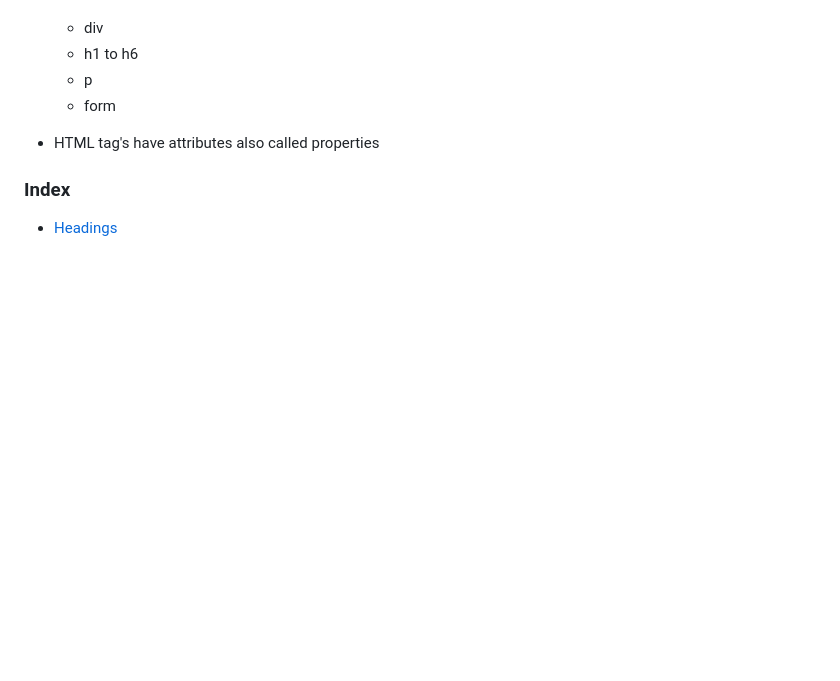
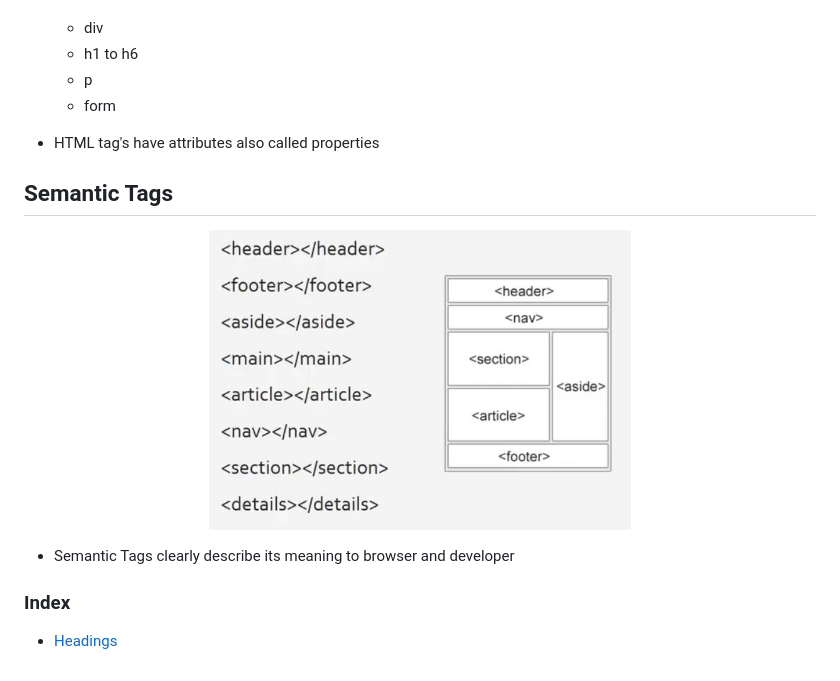
Before and after one commit to Py-Himanshu-Patel/Learn-HTML, a Markdown page: README.md, the part around the change printed below. GitHub-like rendering; pictures changed too: src/images/semantic-tags.JPG (added); blank space fills up the shorter version.

Commit message:
Done before semantic

```diff
--- a/README.md
+++ b/README.md
@@ -17,6 +21,14 @@
 
 - HTML tag's have attributes also called properties
 
+## Semantic Tags
+
+<p align="center">
+  <img src="src/images/semantic-tags.JPG" height=300 ='center' />
+</p>
+
+- Semantic Tags clearly describe its meaning to browser and developer
+
 ### Index
 
 - [Headings](src/headings.html)
```
Also changed, not shown: other parts of README.md (+4 -0 lines), src/images/page-structure.JPG (added), 6 other files.
